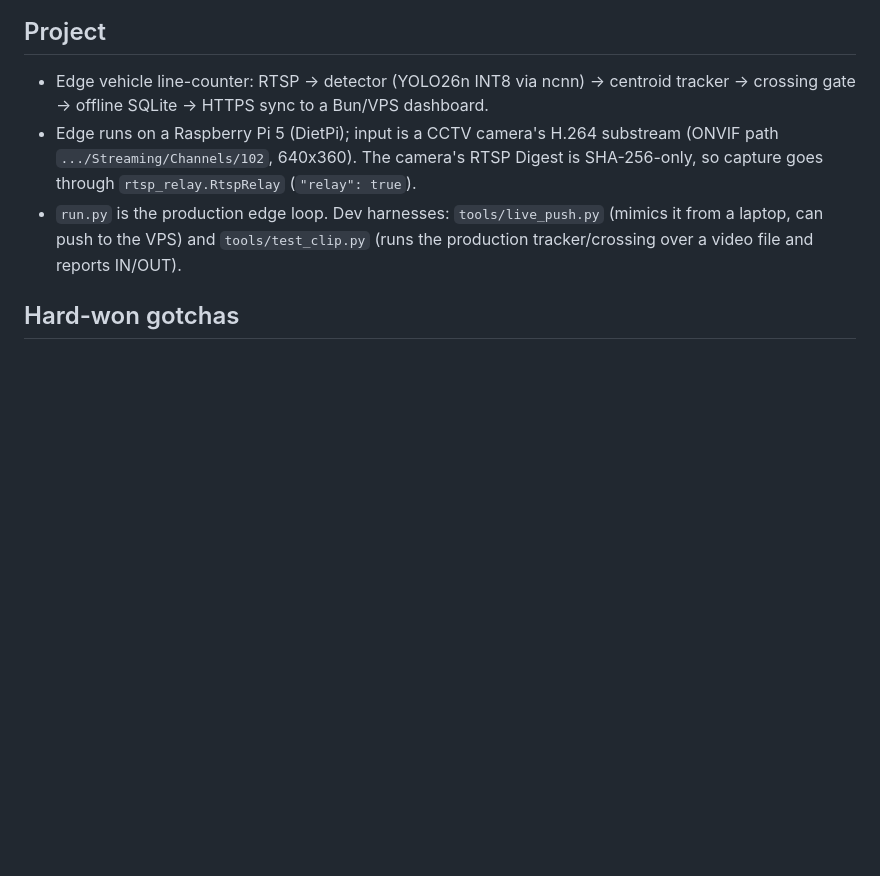
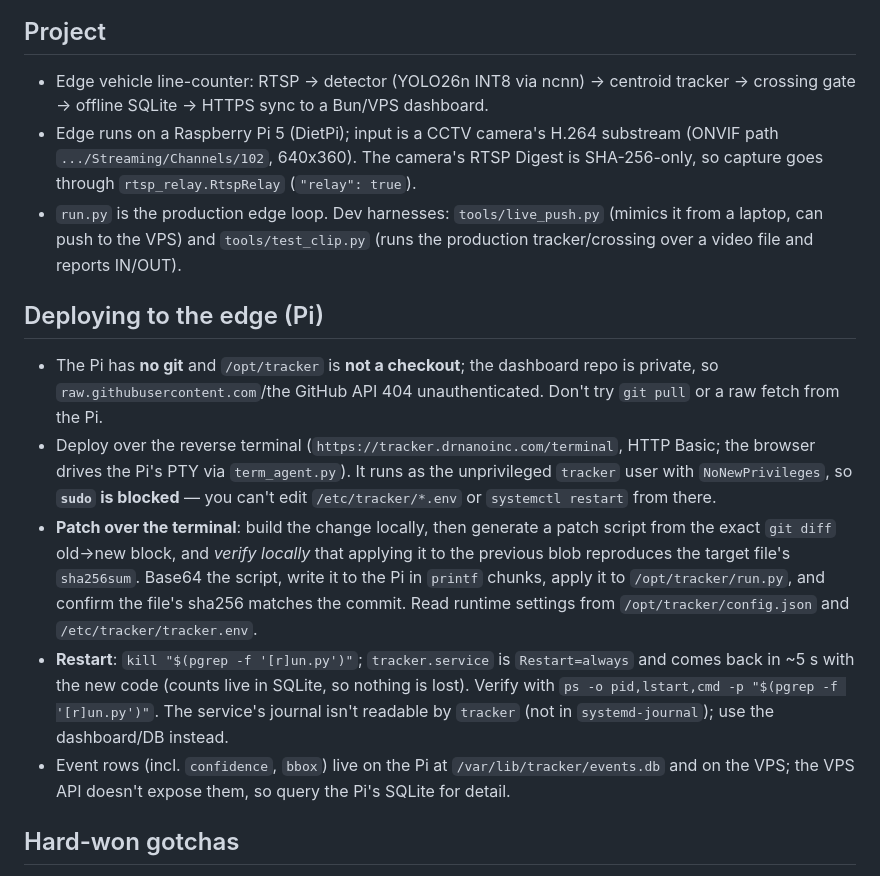
Before and after one commit to skpawar1305/track_vehicles, a Markdown page: AGENTS.md, the part around the change. Drawn GitHub-style; blank space fills up the shorter version.

Commit message:
docs: record the patch-over-terminal edge deploy process

```diff
--- a/AGENTS.md
+++ b/AGENTS.md
@@ -38,6 +38,27 @@ Failures are expected; silent failures are bugs. Keep these true everywhere:
 - `run.py` is the production edge loop. Dev harnesses: `tools/live_push.py` (mimics it
   from a laptop, can push to the VPS) and `tools/test_clip.py` (runs the production
   tracker/crossing over a video file and reports IN/OUT).
+
+## Deploying to the edge (Pi)
+- The Pi has **no git** and `/opt/tracker` is **not a checkout**; the dashboard repo is
+  private, so `raw.githubusercontent.com`/the GitHub API 404 unauthenticated. Don't try
+  `git pull` or a raw fetch from the Pi.
+- Deploy over the reverse terminal (`https://tracker.drnanoinc.com/terminal`, HTTP Basic;
+  the browser drives the Pi's PTY via `term_agent.py`). It runs as the unprivileged
+  `tracker` user with `NoNewPrivileges`, so **`sudo` is blocked** — you can't edit
+  `/etc/tracker/*.env` or `systemctl restart` from there.
+- **Patch over the terminal**: build the change locally, then generate a patch script from
+  the exact `git diff` old→new block, and *verify locally* that applying it to the previous
+  blob reproduces the target file's `sha256sum`. Base64 the script, write it to the Pi in
+  `printf` chunks, apply it to `/opt/tracker/run.py`, and confirm the file's sha256 matches
+  the commit. Read runtime settings from `/opt/tracker/config.json` and
+  `/etc/tracker/tracker.env`.
+- **Restart**: `kill "$(pgrep -f '[r]un.py')"`; `tracker.service` is `Restart=always` and
+  comes back in ~5 s with the new code (counts live in SQLite, so nothing is lost). Verify
+  with `ps -o pid,lstart,cmd -p "$(pgrep -f '[r]un.py')"`. The service's journal isn't
+  readable by `tracker` (not in `systemd-journal`); use the dashboard/DB instead.
+- Event rows (incl. `confidence`, `bbox`) live on the Pi at `/var/lib/tracker/events.db`
+  and on the VPS; the VPS API doesn't expose them, so query the Pi's SQLite for detail.
 
 ## Hard-won gotchas
 - Never disable PyTorch warnings or lower ncnn log level to silence issues; fix them.
```
